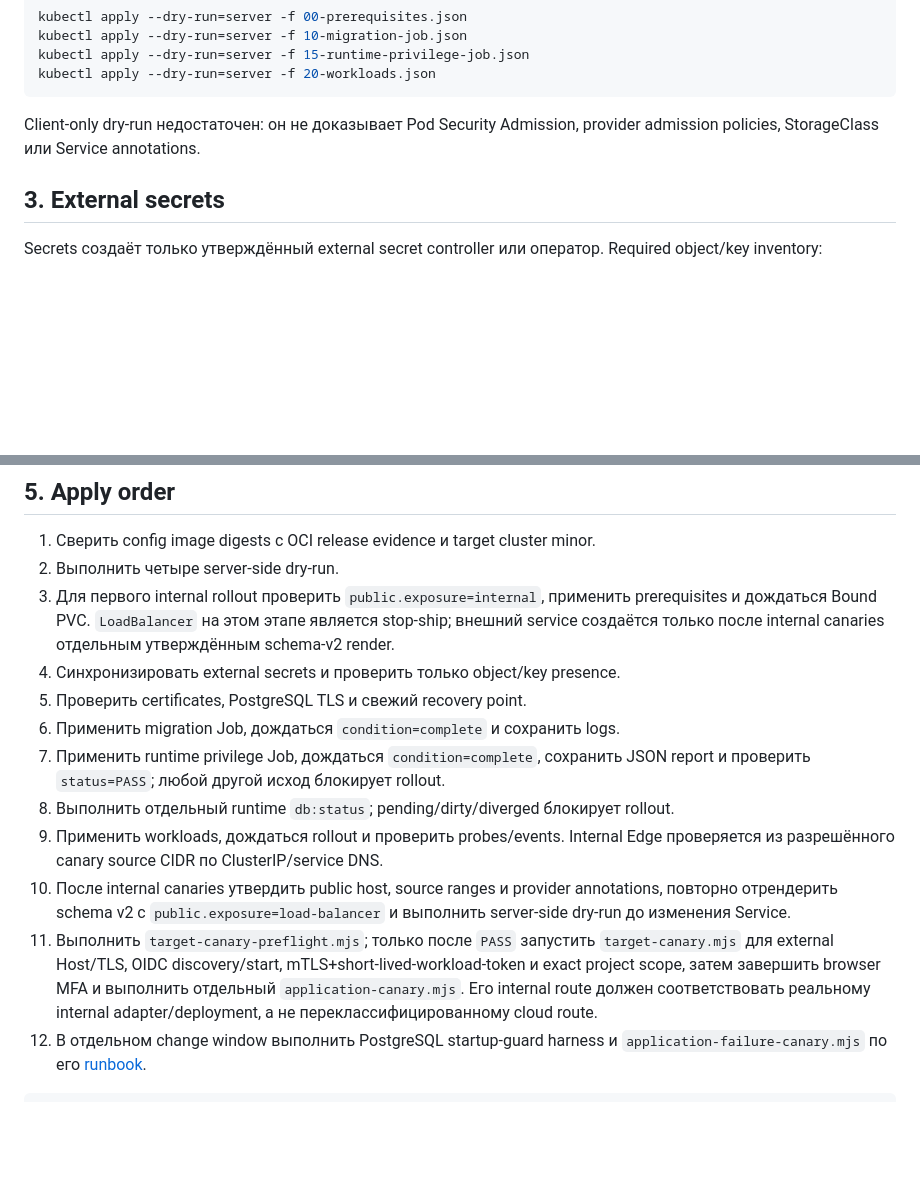
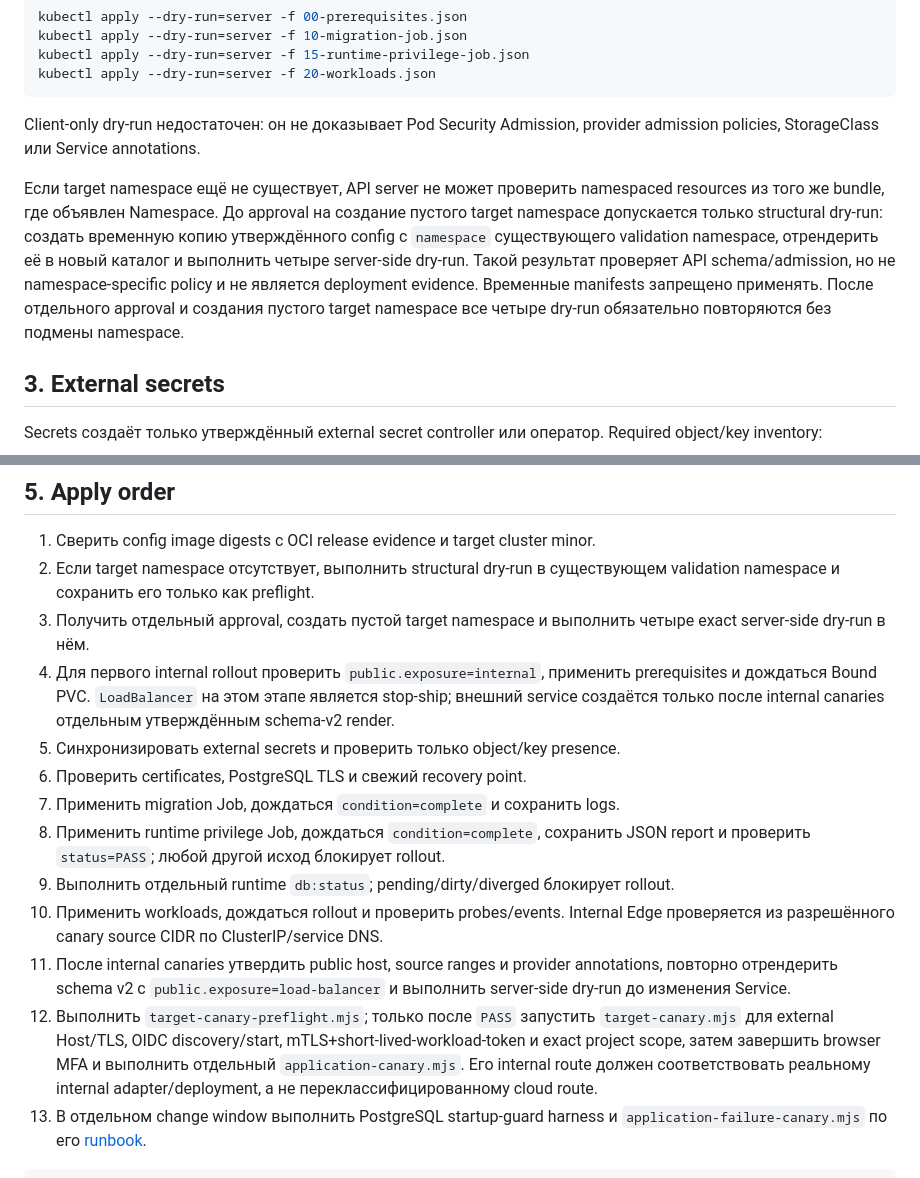
Before and after one commit to olega1107-sketch/-, a Markdown page: deploy/reference/kubernetes-target-runbook.md, 2 parts joined by grey strips. GitHub-like rendering; blank space fills up the shorter version.

Commit message:
Document DOKS structural preflight

```diff
--- a/deploy/reference/kubernetes-target-runbook.md
+++ b/deploy/reference/kubernetes-target-runbook.md
@@ -68,6 +68,17 @@ kubectl apply --dry-run=server -f 20-workloads.json
 Client-only dry-run недостаточен: он не доказывает Pod Security Admission,
 provider admission policies, StorageClass или Service annotations.
 
+Если target namespace ещё не существует, API server не может проверить
+namespaced resources из того же bundle, где объявлен Namespace. До approval на
+создание пустого target namespace допускается только structural dry-run:
+создать временную копию утверждённого config с `namespace` существующего
+validation namespace, отрендерить её в новый каталог и выполнить четыре
+server-side dry-run. Такой результат проверяет API schema/admission, но не
+namespace-specific policy и не является deployment evidence. Временные
+manifests запрещено применять. После отдельного approval и создания пустого
+target namespace все четыре dry-run обязательно повторяются без подмены
+namespace.
+
 ## 3. External secrets
 
 Secrets создаёт только утверждённый external secret controller или оператор.
@@ -125,29 +136,32 @@ bearer token и может обращаться только к generic health e
 ## 5. Apply order
 
 1. Сверить config image digests с OCI release evidence и target cluster minor.
-2. Выполнить четыре server-side dry-run.
-3. Для первого internal rollout проверить `public.exposure=internal`, применить
+2. Если target namespace отсутствует, выполнить structural dry-run в
+   существующем validation namespace и сохранить его только как preflight.
+3. Получить отдельный approval, создать пустой target namespace и выполнить
+   четыре exact server-side dry-run в нём.
+4. Для первого internal rollout проверить `public.exposure=internal`, применить
    prerequisites и дождаться Bound PVC. `LoadBalancer` на этом этапе является
    stop-ship; внешний service создаётся только после internal canaries отдельным
    утверждённым schema-v2 render.
-4. Синхронизировать external secrets и проверить только object/key presence.
-5. Проверить certificates, PostgreSQL TLS и свежий recovery point.
-6. Применить migration Job, дождаться `condition=complete` и сохранить logs.
-7. Применить runtime privilege Job, дождаться `condition=complete`, сохранить
+5. Синхронизировать external secrets и проверить только object/key presence.
+6. Проверить certificates, PostgreSQL TLS и свежий recovery point.
+7. Применить migration Job, дождаться `condition=complete` и сохранить logs.
+8. Применить runtime privilege Job, дождаться `condition=complete`, сохранить
    JSON report и проверить `status=PASS`; любой другой исход блокирует rollout.
-8. Выполнить отдельный runtime `db:status`; pending/dirty/diverged блокирует rollout.
-9. Применить workloads, дождаться rollout и проверить probes/events. Internal
+9. Выполнить отдельный runtime `db:status`; pending/dirty/diverged блокирует rollout.
+10. Применить workloads, дождаться rollout и проверить probes/events. Internal
    Edge проверяется из разрешённого canary source CIDR по ClusterIP/service DNS.
-10. После internal canaries утвердить public host, source ranges и provider
+11. После internal canaries утвердить public host, source ranges и provider
     annotations, повторно отрендерить schema v2 с
     `public.exposure=load-balancer` и выполнить server-side dry-run до изменения
     Service.
-11. Выполнить `target-canary-preflight.mjs`; только после `PASS` запустить
+12. Выполнить `target-canary-preflight.mjs`; только после `PASS` запустить
    `target-canary.mjs` для external Host/TLS, OIDC discovery/start,
    mTLS+short-lived-workload-token и exact project scope, затем завершить browser MFA и выполнить
    отдельный `application-canary.mjs`. Его internal route должен соответствовать
    реальному internal adapter/deployment, а не переклассифицированному cloud route.
-12. В отдельном change window выполнить PostgreSQL startup-guard harness и
+13. В отдельном change window выполнить PostgreSQL startup-guard harness и
     `application-failure-canary.mjs` по его
     [runbook](application-failure-canary-runbook.md).
 
```
Also changed, not shown: docs/dirizhor/digitalocean-pilot-handoff.md (+16 -0 lines), 1 other file.
